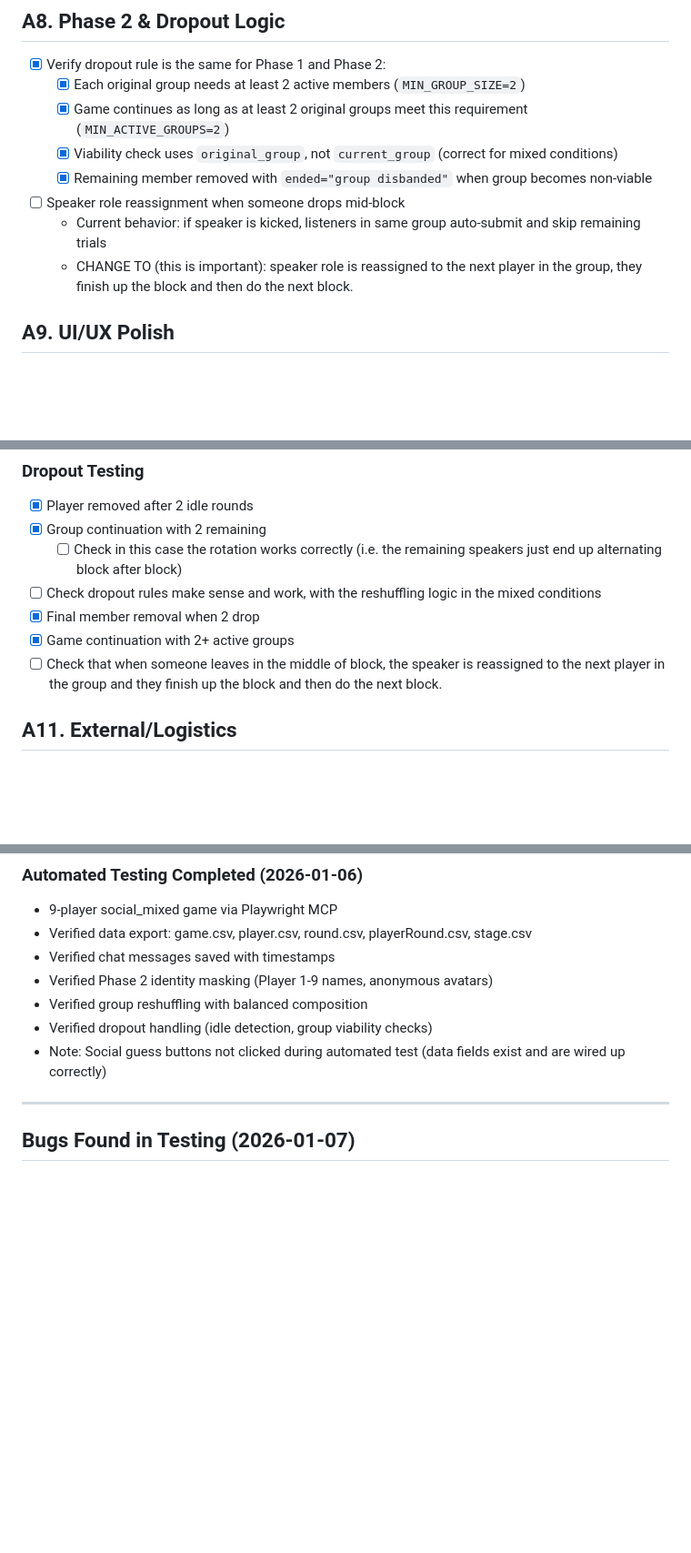
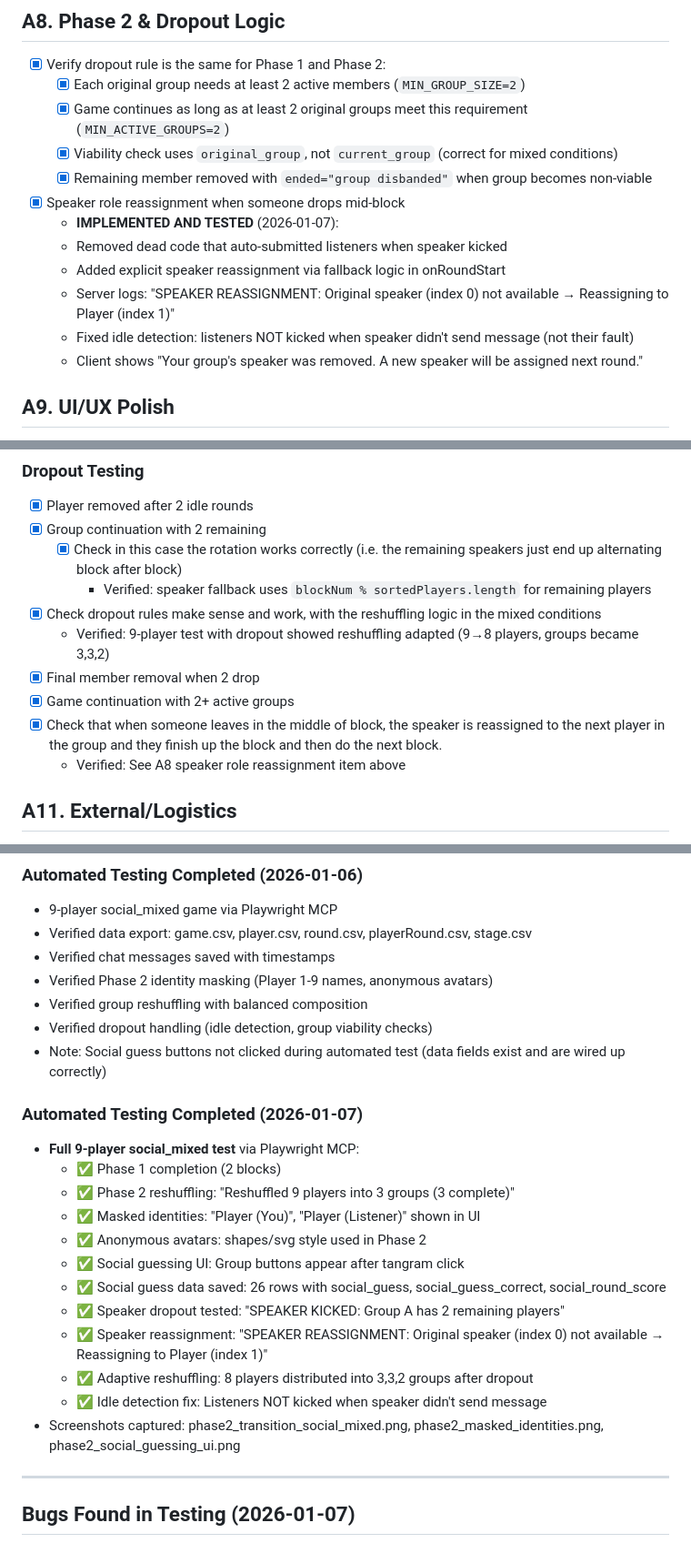
Before and after one commit to aliciamchen/lexical-variation, a Markdown page: experiment/TODOS.md, 3 parts joined by grey strips. Shown at 91% size. GitHub-like rendering; blank space fills up the shorter version.

Commit message:
update todos markdown

```diff
--- a/experiment/TODOS.md
+++ b/experiment/TODOS.md
@@ -163,9 +167,13 @@ These todos must be completed before collecting pilot data.
   - [x] Game continues as long as at least 2 original groups meet this requirement (`MIN_ACTIVE_GROUPS=2`)
   - [x] Viability check uses `original_group`, not `current_group` (correct for mixed conditions)
   - [x] Remaining member removed with `ended="group disbanded"` when group becomes non-viable
-- [ ] Speaker role reassignment when someone drops mid-block
-  - Current behavior: if speaker is kicked, listeners in same group auto-submit and skip remaining trials
-  - CHANGE TO (this is important): speaker role is reassigned to the next player in the group, they finish up the block and then do the next block.
+- [x] Speaker role reassignment when someone drops mid-block
+  - **IMPLEMENTED AND TESTED** (2026-01-07):
+  - Removed dead code that auto-submitted listeners when speaker kicked
+  - Added explicit speaker reassignment via fallback logic in onRoundStart
+  - Server logs: "SPEAKER REASSIGNMENT: Original speaker (index 0) not available → Reassigning to Player (index 1)"
+  - Fixed idle detection: listeners NOT kicked when speaker didn't send message (not their fault)
+  - Client shows "Your group's speaker was removed. A new speaker will be assigned next round."
 
 ## A9. UI/UX Polish
 
@@ -194,11 +202,14 @@ These todos must be completed before collecting pilot data.
 
 - [x] Player removed after 2 idle rounds
 - [x] Group continuation with 2 remaining
-    - [ ] Check in this case the rotation works correctly (i.e. the remaining speakers just end up alternating block after block)
-- [ ] Check dropout rules make sense and work, with the reshuffling logic in the mixed conditions
+    - [x] Check in this case the rotation works correctly (i.e. the remaining speakers just end up alternating block after block)
+      - Verified: speaker fallback uses `blockNum % sortedPlayers.length` for remaining players
+- [x] Check dropout rules make sense and work, with the reshuffling logic in the mixed conditions
+  - Verified: 9-player test with dropout showed reshuffling adapted (9→8 players, groups became 3,3,2)
 - [x] Final member removal when 2 drop
 - [x] Game continuation with 2+ active groups
-- [ ] Check that when someone leaves in the middle of block, the speaker is reassigned to the next player in the group and they finish up the block and then do the next block.
+- [x] Check that when someone leaves in the middle of block, the speaker is reassigned to the next player in the group and they finish up the block and then do the next block.
+  - Verified: See A8 speaker role reassignment item above
 
 ## A11. External/Logistics
 
@@ -275,6 +286,21 @@ These todos are for after collecting pilot data, to verify the outcome-neutral c
 - Verified dropout handling (idle detection, group viability checks)
 - Note: Social guess buttons not clicked during automated test (data fields exist and are wired up correctly)
 
+### Automated Testing Completed (2026-01-07)
+
+- **Full 9-player social_mixed test** via Playwright MCP:
+  - ✅ Phase 1 completion (2 blocks)
+  - ✅ Phase 2 reshuffling: "Reshuffled 9 players into 3 groups (3 complete)"
+  - ✅ Masked identities: "Player (You)", "Player (Listener)" shown in UI
+  - ✅ Anonymous avatars: shapes/svg style used in Phase 2
+  - ✅ Social guessing UI: Group buttons appear after tangram click
+  - ✅ Social guess data saved: 26 rows with social_guess, social_guess_correct, social_round_score
+  - ✅ Speaker dropout tested: "SPEAKER KICKED: Group A has 2 remaining players"
+  - ✅ Speaker reassignment: "SPEAKER REASSIGNMENT: Original speaker (index 0) not available → Reassigning to Player (index 1)"
+  - ✅ Adaptive reshuffling: 8 players distributed into 3,3,2 groups after dropout
+  - ✅ Idle detection fix: Listeners NOT kicked when speaker didn't send message
+- Screenshots captured: phase2_transition_social_mixed.png, phase2_masked_identities.png, phase2_social_guessing_ui.png
+
 ---
 
 ## Bugs Found in Testing (2026-01-07)
```
Also changed, not shown: other parts of experiment/TODOS.md (+6 -2 lines).
